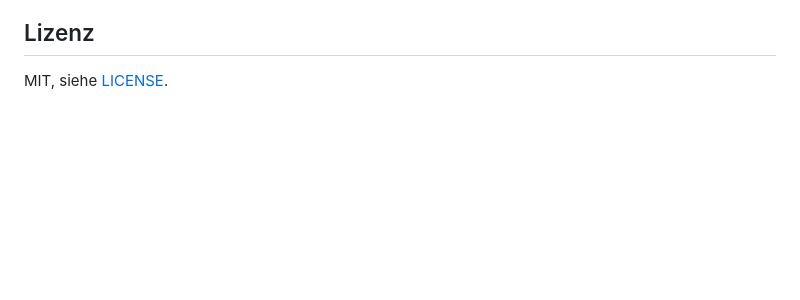
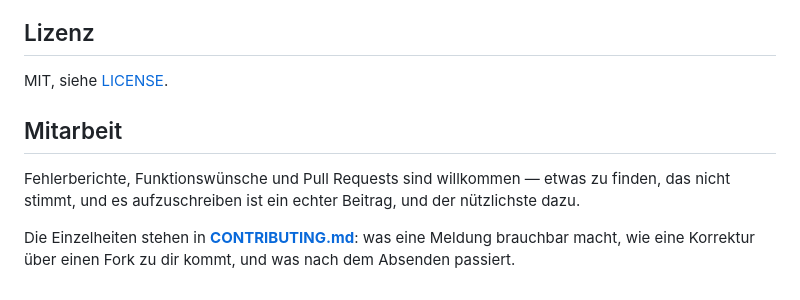
Before and after one commit to Mario-Mohar/Duplikat-Filesorter, a Markdown page: README.md, the part around the change. Rendered like a GitHub page; blank space fills up the shorter version.

```diff
--- a/README.md
+++ b/README.md
@@ -84,3 +84,13 @@ Rust im Backend, Vanilla HTML, CSS und JavaScript im Frontend, kein Framework un
 ## Lizenz
 
 MIT, siehe [LICENSE](LICENSE).
+
+## Mitarbeit
+
+Fehlerberichte, Funktionswünsche und Pull Requests sind willkommen — etwas zu
+finden, das nicht stimmt, und es aufzuschreiben ist ein echter Beitrag, und der
+nützlichste dazu.
+
+Die Einzelheiten stehen in **[CONTRIBUTING.md](CONTRIBUTING.md)**: was eine
+Meldung brauchbar macht, wie eine Korrektur über einen Fork zu dir kommt, und
+was nach dem Absenden passiert.
```
Also changed, not shown: CONTRIBUTING.md (+92 -2 lines).
